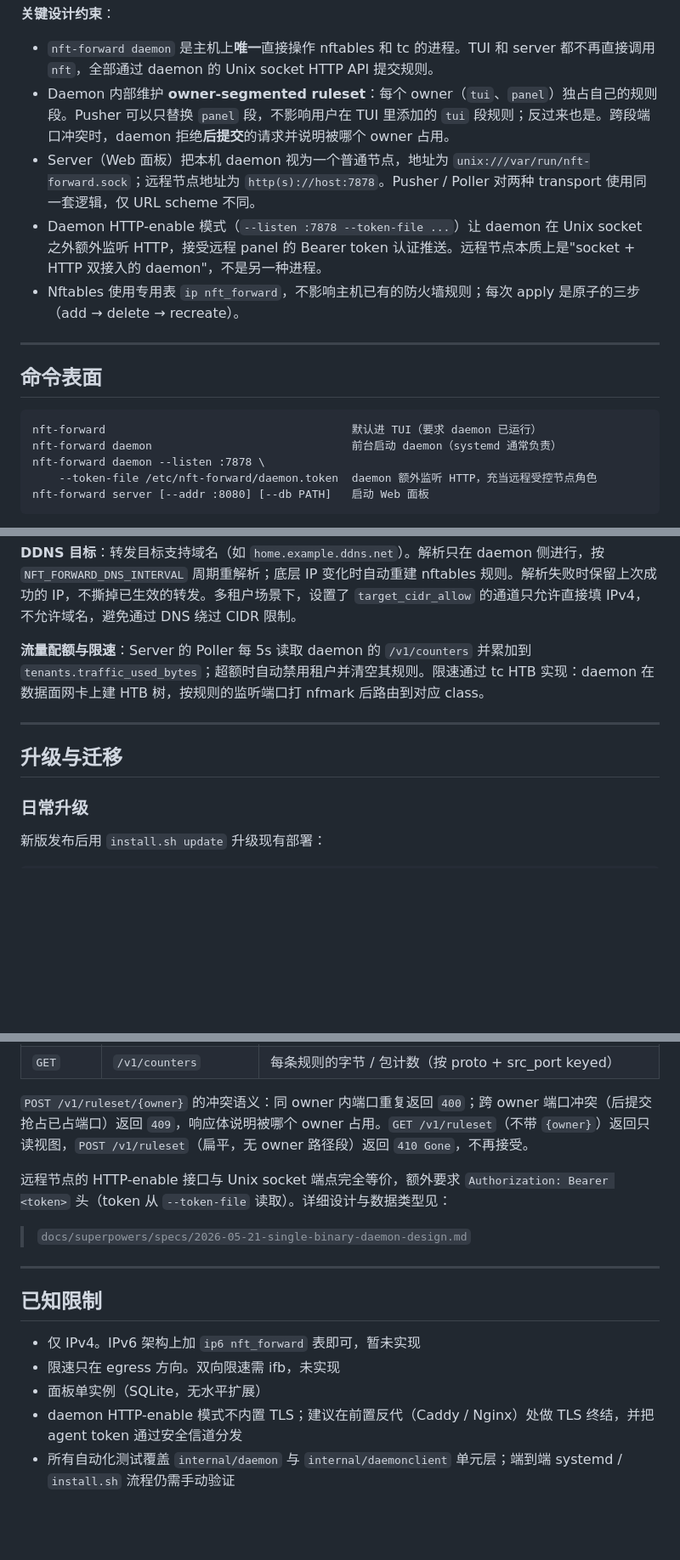
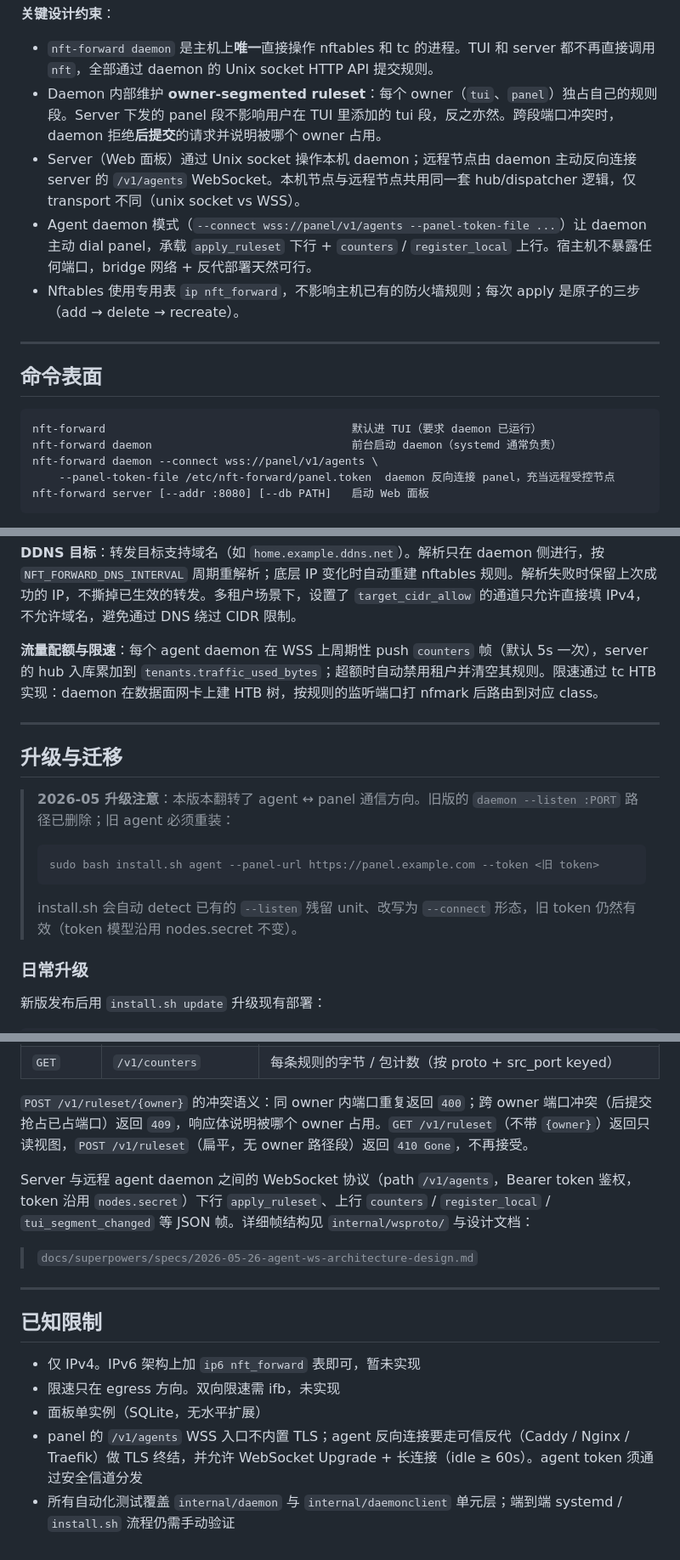
Before and after one commit to xjetry/nft-forward, a Markdown page: README.md, 3 parts joined by grey strips. Shown at 85% size. Drawn GitHub-style; blank space fills up the shorter version.

````diff
--- a/README.md
+++ b/README.md
@@ -107,9 +140,9 @@ sudo bash install.sh
 **关键设计约束**：
 
 - `nft-forward daemon` 是主机上**唯一**直接操作 nftables 和 tc 的进程。TUI 和 server 都不再直接调用 `nft`，全部通过 daemon 的 Unix socket HTTP API 提交规则。
-- Daemon 内部维护 **owner-segmented ruleset**：每个 owner（`tui`、`panel`）独占自己的规则段。Pusher 可以只替换 `panel` 段，不影响用户在 TUI 里添加的 `tui` 段规则；反过来也是。跨段端口冲突时，daemon 拒绝**后提交**的请求并说明被哪个 owner 占用。
-- Server（Web 面板）把本机 daemon 视为一个普通节点，地址为 `unix:///var/run/nft-forward.sock`；远程节点地址为 `http(s)://host:7878`。Pusher / Poller 对两种 transport 使用同一套逻辑，仅 URL scheme 不同。
-- Daemon HTTP-enable 模式（`--listen :7878 --token-file ...`）让 daemon 在 Unix socket 之外额外监听 HTTP，接受远程 panel 的 Bearer token 认证推送。远程节点本质上是"socket + HTTP 双接入的 daemon"，不是另一种进程。
+- Daemon 内部维护 **owner-segmented ruleset**：每个 owner（`tui`、`panel`）独占自己的规则段。Server 下发的 panel 段不影响用户在 TUI 里添加的 tui 段，反之亦然。跨段端口冲突时，daemon 拒绝**后提交**的请求并说明被哪个 owner 占用。
+- Server（Web 面板）通过 Unix socket 操作本机 daemon；远程节点由 daemon 主动反向连接 server 的 `/v1/agents` WebSocket。本机节点与远程节点共用同一套 hub/dispatcher 逻辑，仅 transport 不同（unix socket vs WSS）。
+- Agent daemon 模式（`--connect wss://panel/v1/agents --panel-token-file ...`）让 daemon 主动 dial panel，承载 `apply_ruleset` 下行 + `counters` / `register_local` 上行。宿主机不暴露任何端口，bridge 网络 + 反代部署天然可行。
 - Nftables 使用专用表 `ip nft_forward`，不影响主机已有的防火墙规则；每次 apply 是原子的三步（add → delete → recreate）。
 
 ---
@@ -119,8 +152,8 @@ sudo bash install.sh
 ```
 nft-forward                                     默认进 TUI（要求 daemon 已运行）
 nft-forward daemon                              前台启动 daemon（systemd 通常负责）
-nft-forward daemon --listen :7878 \
-    --token-file /etc/nft-forward/daemon.token  daemon 额外监听 HTTP，充当远程受控节点角色
+nft-forward daemon --connect wss://panel/v1/agents \
+    --panel-token-file /etc/nft-forward/panel.token  daemon 反向连接 panel，充当远程受控节点
 nft-forward server [--addr :8080] [--db PATH]   启动 Web 面板
 ```
 
@@ -159,11 +192,21 @@ TUI 键位：
 
 **DDNS 目标**：转发目标支持域名（如 `home.example.ddns.net`）。解析只在 daemon 侧进行，按 `NFT_FORWARD_DNS_INTERVAL` 周期重解析；底层 IP 变化时自动重建 nftables 规则。解析失败时保留上次成功的 IP，不撕掉已生效的转发。多租户场景下，设置了 `target_cidr_allow` 的通道只允许直接填 IPv4，不允许域名，避免通过 DNS 绕过 CIDR 限制。
 
-**流量配额与限速**：Server 的 Poller 每 5s 读取 daemon 的 `/v1/counters` 并累加到 `tenants.traffic_used_bytes`；超额时自动禁用租户并清空其规则。限速通过 tc HTB 实现：daemon 在数据面网卡上建 HTB 树，按规则的监听端口打 nfmark 后路由到对应 class。
+**流量配额与限速**：每个 agent daemon 在 WSS 上周期性 push `counters` 帧（默认 5s 一次），server 的 hub 入库累加到 `tenants.traffic_used_bytes`；超额时自动禁用租户并清空其规则。限速通过 tc HTB 实现：daemon 在数据面网卡上建 HTB 树，按规则的监听端口打 nfmark 后路由到对应 class。
 
 ---
 
 ## 升级与迁移
+
+> **2026-05 升级注意**：本版本翻转了 agent ↔ panel 通信方向。旧版的
+> `daemon --listen :PORT` 路径已删除；旧 agent 必须重装：
+>
+> ```bash
+> sudo bash install.sh agent --panel-url https://panel.example.com --token <旧 token>
+> ```
+>
+> install.sh 会自动 detect 已有的 `--listen` 残留 unit、改写为 `--connect`
+> 形态，旧 token 仍然有效（token 模型沿用 nodes.secret 不变）。
 
 ### 日常升级
 
@@ -284,9 +328,12 @@ Daemon 暴露的 HTTP API（Unix socket 和可选的 TCP HTTP-enable 模式共
 
 `POST /v1/ruleset/{owner}` 的冲突语义：同 owner 内端口重复返回 `400`；跨 owner 端口冲突（后提交抢占已占端口）返回 `409`，响应体说明被哪个 owner 占用。`GET /v1/ruleset`（不带 `{owner}`）返回只读视图，`POST /v1/ruleset`（扁平，无 owner 路径段）返回 `410 Gone`，不再接受。
 
-远程节点的 HTTP-enable 接口与 Unix socket 端点完全等价，额外要求 `Authorization: Bearer <token>` 头（token 从 `--token-file` 读取）。详细设计与数据类型见：
+Server 与远程 agent daemon 之间的 WebSocket 协议（path `/v1/agents`，Bearer
+token 鉴权，token 沿用 `nodes.secret`）下行 `apply_ruleset`、上行 `counters` /
+`register_local` / `tui_segment_changed` 等 JSON 帧。详细帧结构见 `internal/wsproto/`
+与设计文档：
 
-> `docs/superpowers/specs/2026-05-21-single-binary-daemon-design.md`
+> `docs/superpowers/specs/2026-05-26-agent-ws-architecture-design.md`
 
 ---
 
@@ -295,5 +342,5 @@ Daemon 暴露的 HTTP API（Unix socket 和可选的 TCP HTTP-enable 模式共
 - 仅 IPv4。IPv6 架构上加 `ip6 nft_forward` 表即可，暂未实现
 - 限速只在 egress 方向。双向限速需 ifb，未实现
 - 面板单实例（SQLite，无水平扩展）
-- daemon HTTP-enable 模式不内置 TLS；建议在前置反代（Caddy / Nginx）处做 TLS 终结，并把 agent token 通过安全信道分发
+- panel 的 `/v1/agents` WSS 入口不内置 TLS；agent 反向连接要走可信反代（Caddy / Nginx / Traefik）做 TLS 终结，并允许 WebSocket Upgrade + 长连接（idle ≥ 60s）。agent token 须通过安全信道分发
 - 所有自动化测试覆盖 `internal/daemon` 与 `internal/daemonclient` 单元层；端到端 systemd / `install.sh` 流程仍需手动验证
````
Also changed, not shown: other parts of README.md (+53 -19 lines), docs/daemon-manual-verification.md (+19 -18 lines).
